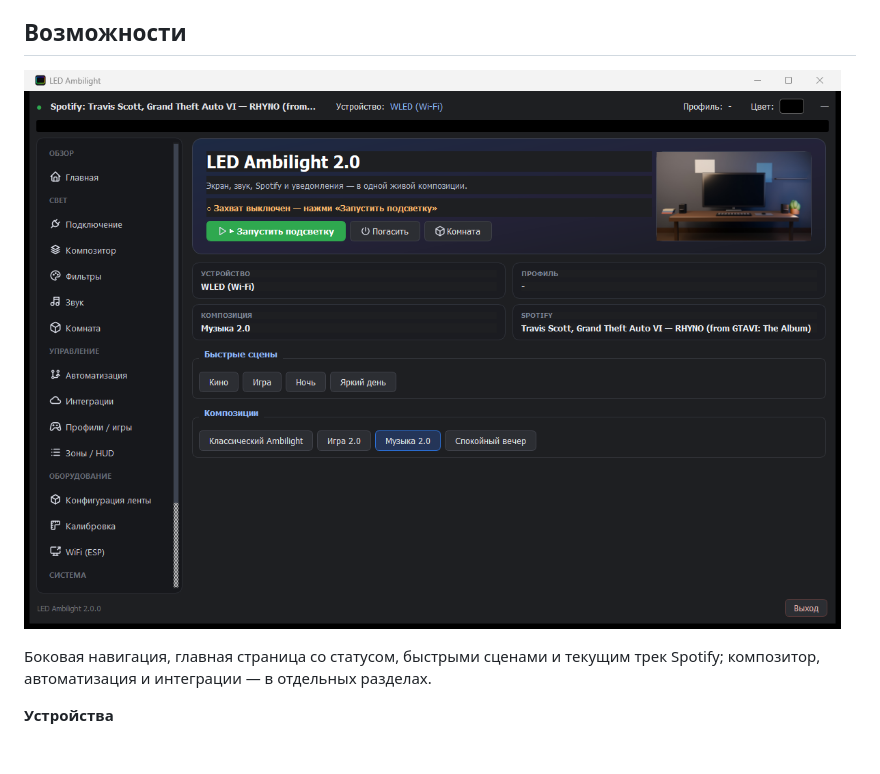
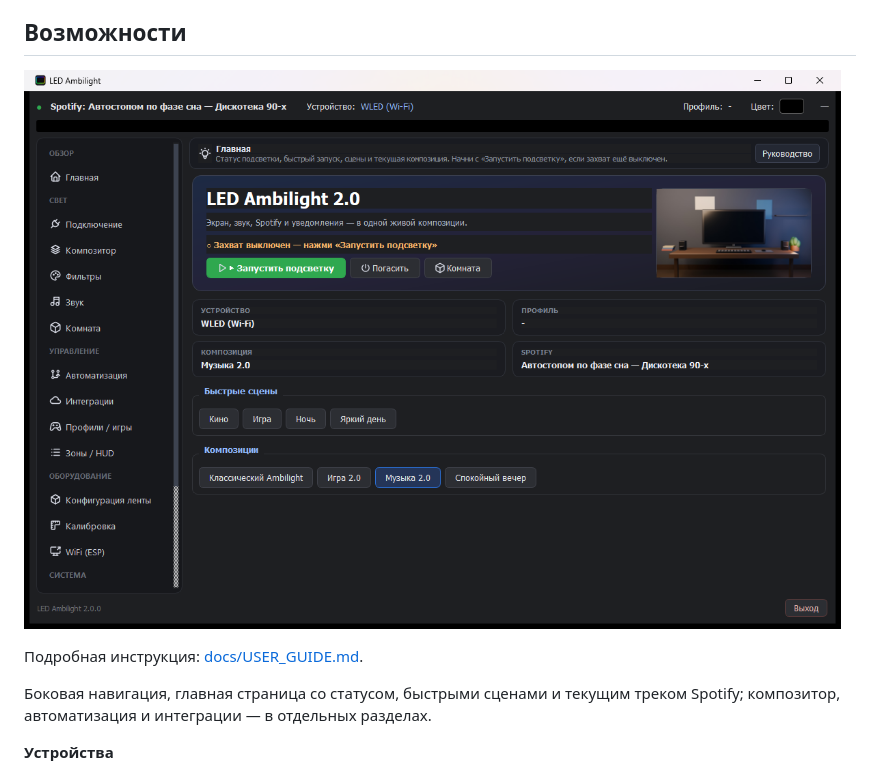
Before and after one commit to arsinema/ledambilight, a Markdown page: README.md, the part around the change. GitHub-like rendering; pictures changed too: docs/dashboard-2.0.png; blank space fills up the shorter version.

```diff
--- a/README.md
+++ b/README.md
@@ -174,8 +174,10 @@ OpenCV для сборки и работы не нужен: dxcam отдаёт
 
 ![Главная LEDAmbilight 2.0](docs/dashboard-2.0.png)
 
+Подробная инструкция: [docs/USER_GUIDE.md](docs/USER_GUIDE.md).
+
 Боковая навигация, главная страница со статусом, быстрыми сценами и текущим
-трек Spotify; композитор, автоматизация и интеграции — в отдельных разделах.
+треком Spotify; композитор, автоматизация и интеграции — в отдельных разделах.
 
 **Устройства**
 - Поиск и подключение ELK-BLEDOM по Bluetooth LE
```
Also changed, not shown: CHANGELOG.md (+2 -0 lines), docs/USER_GUIDE.md (added, +128 -0 lines), release_notes_v2.0.0.md (+3 -0 lines), 3 other files.
